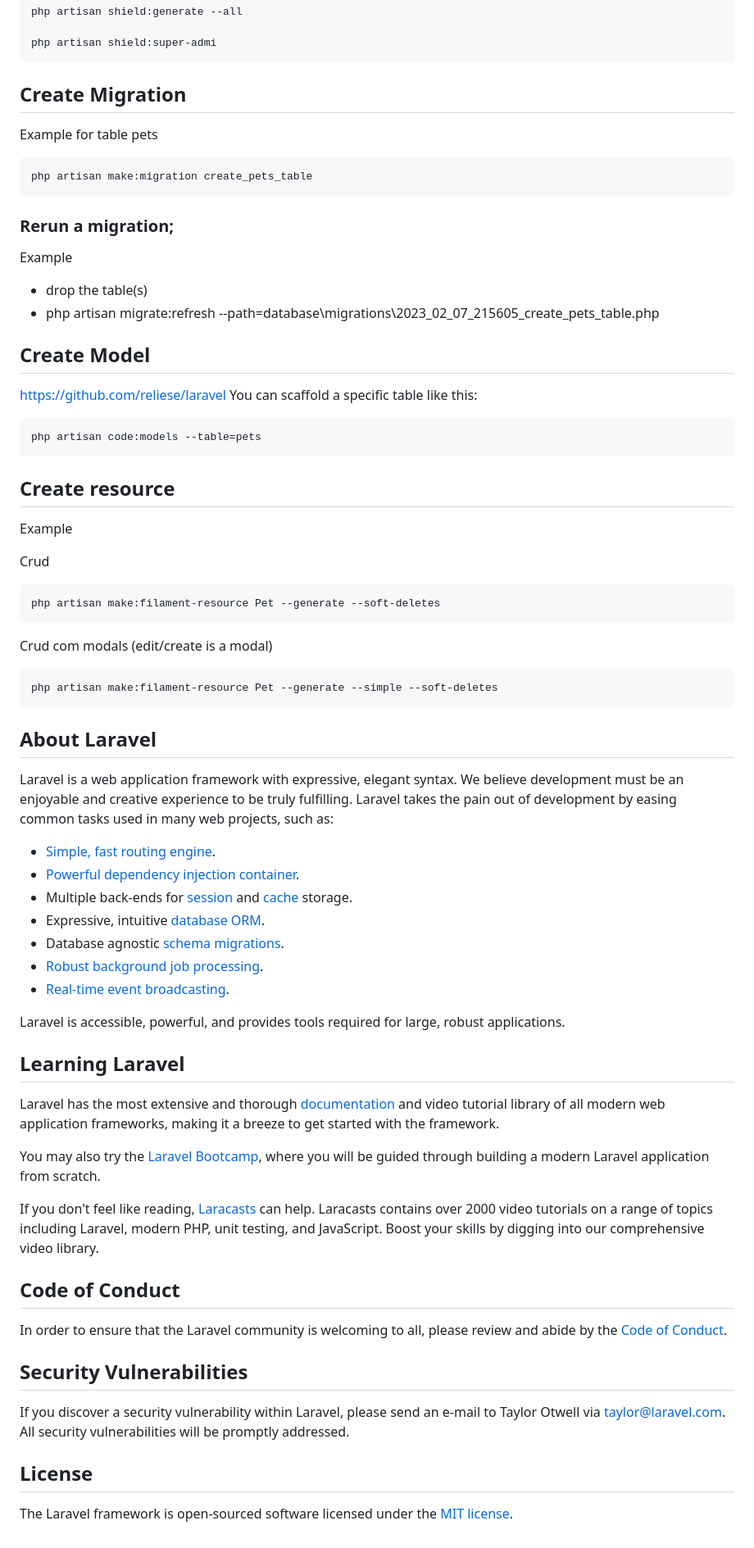
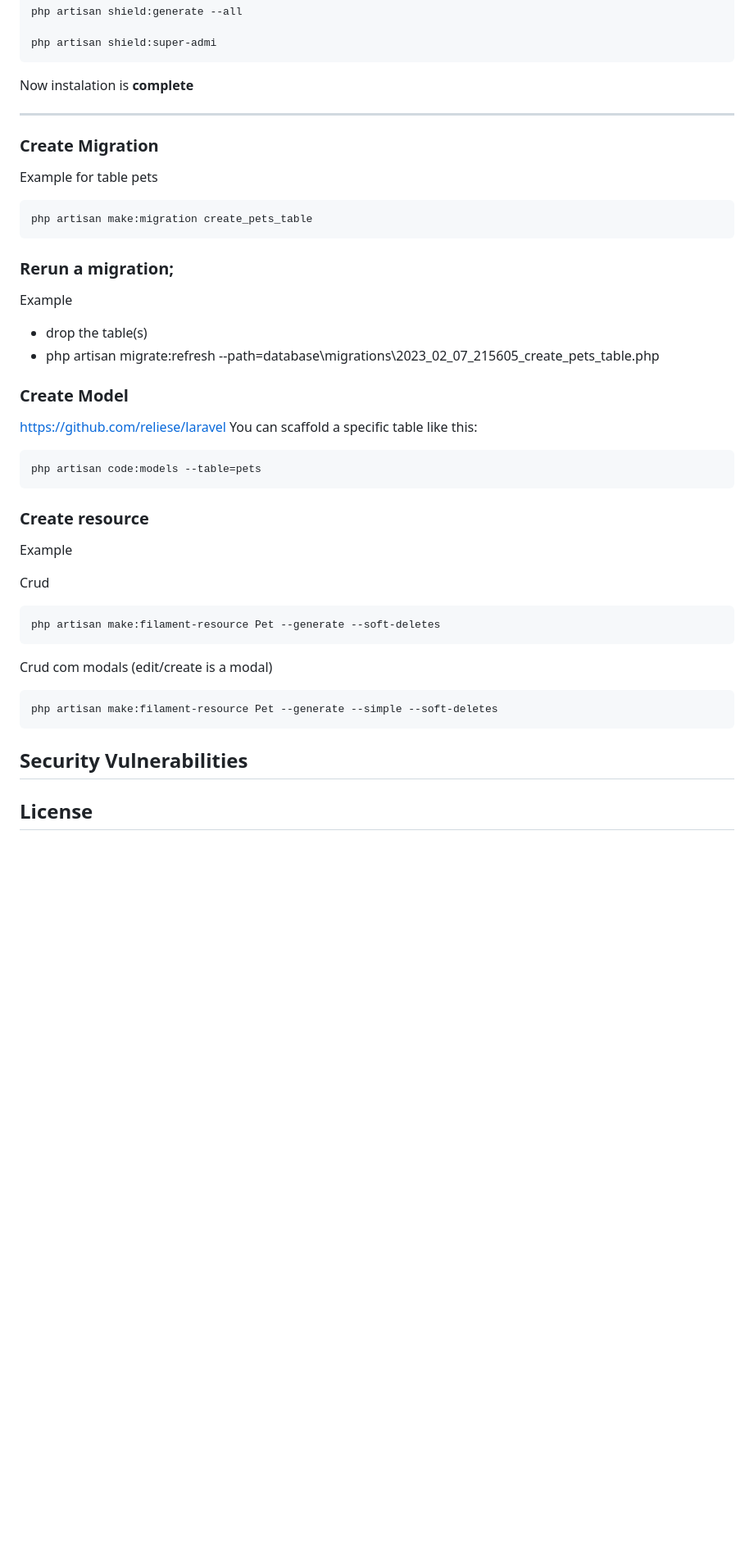
Before and after one commit to mikael-14/pet, a Markdown page: README.md, the part around the change printed below. Shown: that part at 82% size. Drawn GitHub-style; blank space fills up the shorter version.

````diff
--- a/README.md
+++ b/README.md
@@ -30,7 +54,10 @@ php artisan shield:generate --all
 php artisan shield:super-admi
 ```
 
-## Create Migration
+Now instalation is <b>complete</b>
+***
+
+### Create Migration
 Example for table pets
 ```
 php artisan make:migration create_pets_table
@@ -41,14 +68,15 @@ Example
 
 * drop the table(s)
 * php artisan migrate:refresh --path=database\migrations\2023_02_07_215605_create_pets_table.php
-## Create Model
+
+### Create Model
 <a href="https://github.com/reliese/laravel">https://github.com/reliese/laravel</a>
 You can scaffold a specific table like this:
 ```
 php artisan code:models --table=pets
 ```
 
-## Create resource
+### Create resource
 Example
 
 Crud
@@ -60,37 +88,7 @@ Crud com modals (edit/create is a modal)
 ```
 php artisan make:filament-resource Pet --generate --simple --soft-deletes
 ```
-## About Laravel
-
-Laravel is a web application framework with expressive, elegant syntax. We believe development must be an enjoyable and creative experience to be truly fulfilling. Laravel takes the pain out of development by easing common tasks used in many web projects, such as:
-
-- [Simple, fast routing engine](https://laravel.com/docs/routing).
-- [Powerful dependency injection container](https://laravel.com/docs/container).
-- Multiple back-ends for [session](https://laravel.com/docs/session) and [cache](https://laravel.com/docs/cache) storage.
-- Expressive, intuitive [database ORM](https://laravel.com/docs/eloquent).
-- Database agnostic [schema migrations](https://laravel.com/docs/migrations).
-- [Robust background job processing](https://laravel.com/docs/queues).
-- [Real-time event broadcasting](https://laravel.com/docs/broadcasting).
-
-Laravel is accessible, powerful, and provides tools required for large, robust applications.
-
-## Learning Laravel
-
-Laravel has the most extensive and thorough [documentation](https://laravel.com/docs) and video tutorial library of all modern web application frameworks, making it a breeze to get started with the framework.
-
-You may also try the [Laravel Bootcamp](https://bootcamp.laravel.com), where you will be guided through building a modern Laravel application from scratch.
-
-If you don't feel like reading, [Laracasts](https://laracasts.com) can help. Laracasts contains over 2000 video tutorials on a range of topics including Laravel, modern PHP, unit testing, and JavaScript. Boost your skills by digging into our comprehensive video library.
-
-
-## Code of Conduct
-
-In order to ensure that the Laravel community is welcoming to all, please review and abide by the [Code of Conduct](https://laravel.com/docs/contributions#code-of-conduct).
 
 ## Security Vulnerabilities
 
-If you discover a security vulnerability within Laravel, please send an e-mail to Taylor Otwell via [taylor@laravel.com](mailto:taylor@laravel.com). All security vulnerabilities will be promptly addressed.
-
 ## License
-
-The Laravel framework is open-sourced software licensed under the [MIT license](https://opensource.org/licenses/MIT).
````
Also changed, not shown: other parts of README.md (+27 -3 lines).
